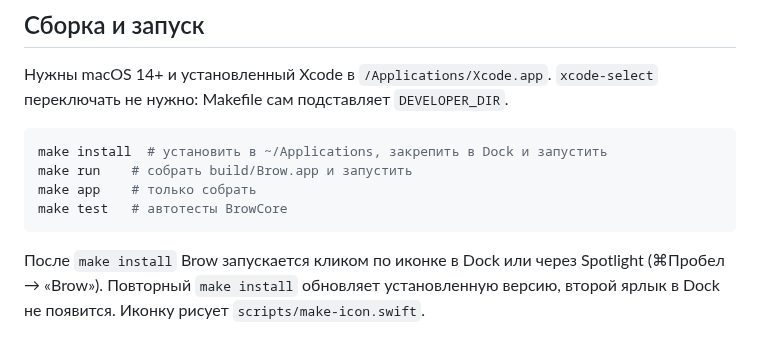
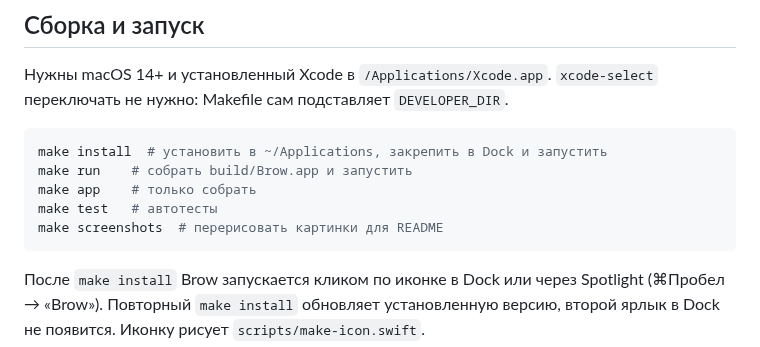
Before and after one commit to freedrobili/brow, a Markdown page: README.md, the part around one of its changes. GitHub-like rendering.

````diff
--- a/README.md
+++ b/README.md
@@ -21,7 +43,8 @@ Brow работает как agent-приложение: иконки в Dock н
 make install  # установить в ~/Applications, закрепить в Dock и запустить
 make run    # собрать build/Brow.app и запустить
 make app    # только собрать
-make test   # автотесты BrowCore
+make test   # автотесты
+make screenshots  # перерисовать картинки для README
 ```
 
 После `make install` Brow запускается кликом по иконке в Dock или через Spotlight (⌘Пробел → «Brow»). Повторный `make install` обновляет установленную версию, второй ярлык в Dock не появится. Иконку рисует `scripts/make-icon.swift`.
````
Also changed, not shown: other parts of README.md (+22 -0 lines), docs/screenshots/clipboard.png (added), docs/screenshots/collapsed.png (added), docs/screenshots/notes.png (added), docs/screenshots/shelf.png (added), 4 other files.
